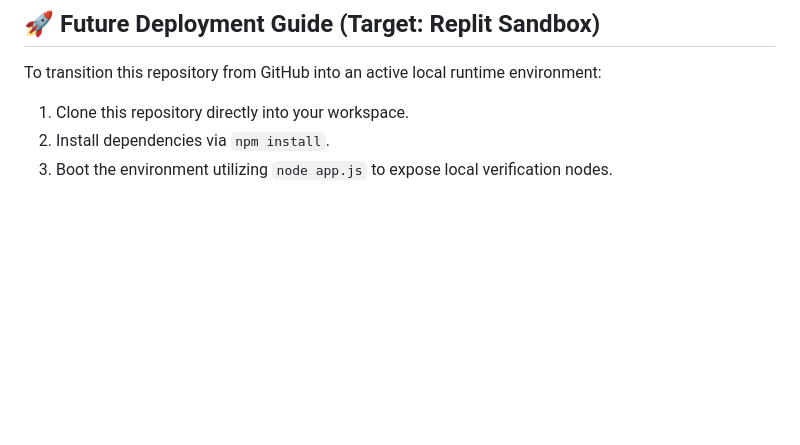
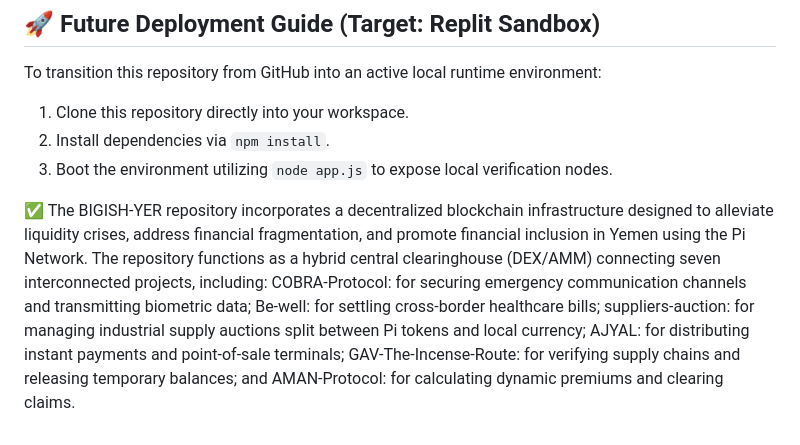
Before and after one commit to mibo01699/BIGISH-YER, a Markdown page: README.md, the part around the change. Rendered like a GitHub page; blank space fills up the shorter version.

```diff
--- a/README.md
+++ b/README.md
@@ -84,3 +84,6 @@ To transition this repository from GitHub into an active local runtime environme
 1. Clone this repository directly into your workspace.
 2. Install dependencies via `npm install`.
 3. Boot the environment utilizing `node app.js` to expose local verification nodes.
+
+
+✅ The BIGISH-YER repository incorporates a decentralized blockchain infrastructure designed to alleviate liquidity crises, address financial fragmentation, and promote financial inclusion in Yemen using the Pi Network. The repository functions as a hybrid central clearinghouse (DEX/AMM) connecting seven interconnected projects, including: COBRA-Protocol: for securing emergency communication channels and transmitting biometric data; Be-well: for settling cross-border healthcare bills; suppliers-auction: for managing industrial supply auctions split between Pi tokens and local currency; AJYAL: for distributing instant payments and point-of-sale terminals; GAV-The-Incense-Route: for verifying supply chains and releasing temporary balances; and AMAN-Protocol: for calculating dynamic premiums and clearing claims.
```
